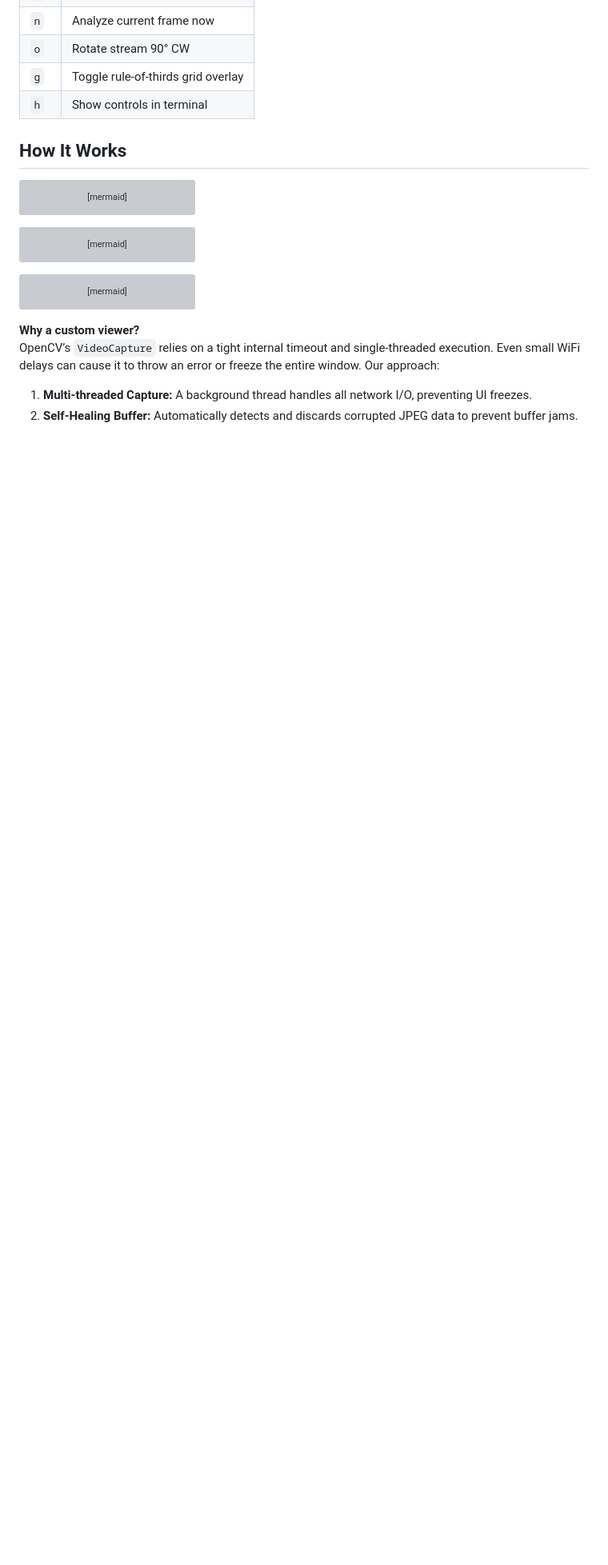
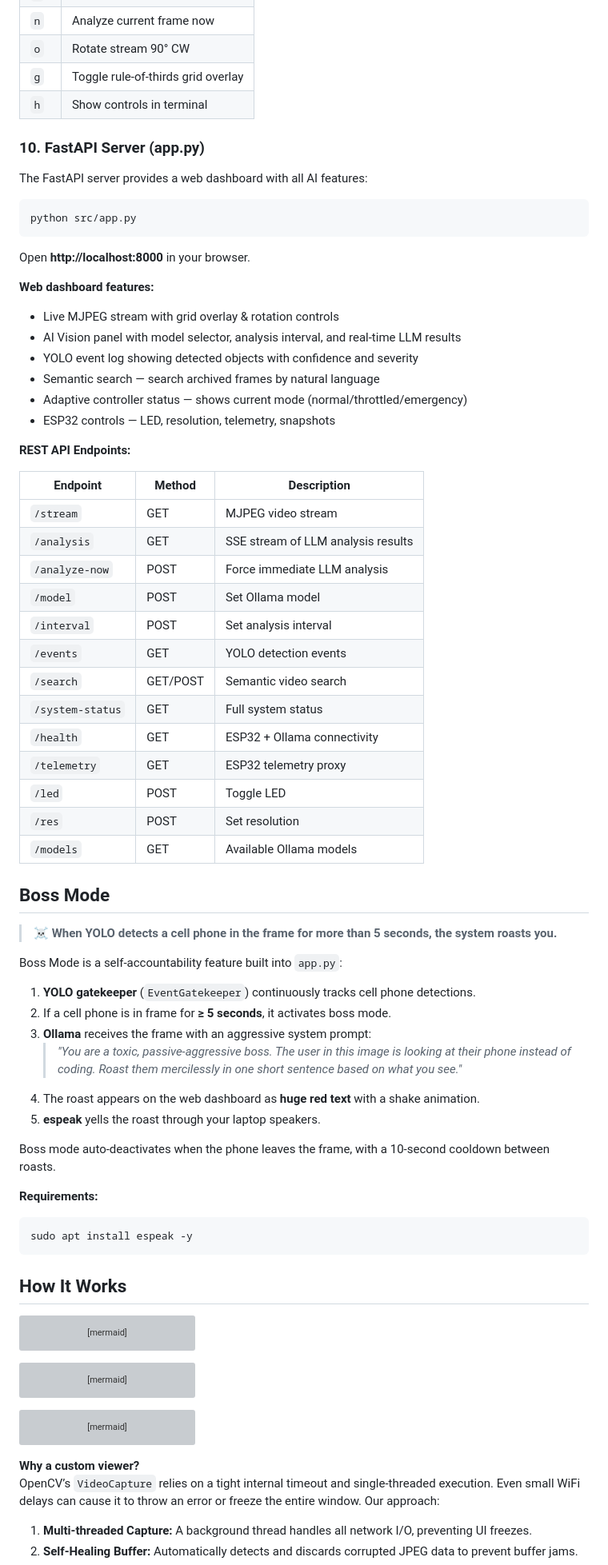
Before and after one commit to krsatyam36/esp32-s3, a Markdown page: README.md, the part around one of its changes. Shown at 80% size. Rendered like a GitHub page; blank space fills up the shorter version; grey boxes are pictures that could not be loaded.

Commit message:
docs: update README to v2.0.0 with Boss Mode, FastAPI server, current project structure

````diff
--- a/README.md
+++ b/README.md
@@ -276,6 +290,62 @@ You will be prompted to select a model and analysis interval. The video window s
 | `g` | Toggle rule-of-thirds grid overlay |
 | `h` | Show controls in terminal |
 
+### 10. FastAPI Server (app.py)
+
+The FastAPI server provides a web dashboard with all AI features:
+
+```bash
+python src/app.py
+```
+
+Open **http://localhost:8000** in your browser.
+
+**Web dashboard features:**
+- Live MJPEG stream with grid overlay & rotation controls
+- AI Vision panel with model selector, analysis interval, and real-time LLM results
+- YOLO event log showing detected objects with confidence and severity
+- Semantic search — search archived frames by natural language
+- Adaptive controller status — shows current mode (normal/throttled/emergency)
+- ESP32 controls — LED, resolution, telemetry, snapshots
+
+**REST API Endpoints:**
+
+| Endpoint | Method | Description |
+|----------|--------|-------------|
+| `/stream` | GET | MJPEG video stream |
+| `/analysis` | GET | SSE stream of LLM analysis results |
+| `/analyze-now` | POST | Force immediate LLM analysis |
+| `/model` | POST | Set Ollama model |
+| `/interval` | POST | Set analysis interval |
+| `/events` | GET | YOLO detection events |
+| `/search` | GET/POST | Semantic video search |
+| `/system-status` | GET | Full system status |
+| `/health` | GET | ESP32 + Ollama connectivity |
+| `/telemetry` | GET | ESP32 telemetry proxy |
+| `/led` | POST | Toggle LED |
+| `/res` | POST | Set resolution |
+| `/models` | GET | Available Ollama models |
+
+## Boss Mode
+
+> ☠️ **When YOLO detects a cell phone in the frame for more than 5 seconds, the system roasts you.**
+
+Boss Mode is a self-accountability feature built into `app.py`:
+
+1. **YOLO gatekeeper** (`EventGatekeeper`) continuously tracks cell phone detections.
+2. If a cell phone is in frame for **≥ 5 seconds**, it activates boss mode.
+3. **Ollama** receives the frame with an aggressive system prompt:
+   > *"You are a toxic, passive-aggressive boss. The user in this image is looking at their phone instead of coding. Roast them mercilessly in one short sentence based on what you see."*
+4. The roast appears on the web dashboard as **huge red text** with a shake animation.
+5. **espeak** yells the roast through your laptop speakers.
+
+Boss mode auto-deactivates when the phone leaves the frame, with a 10-second cooldown between roasts.
+
+**Requirements:**
+```bash
+sudo apt install espeak -y
+```
+
 ## How It Works
 
 ```mermaid
````
Also changed, not shown: other parts of README.md (+57 -29 lines).
